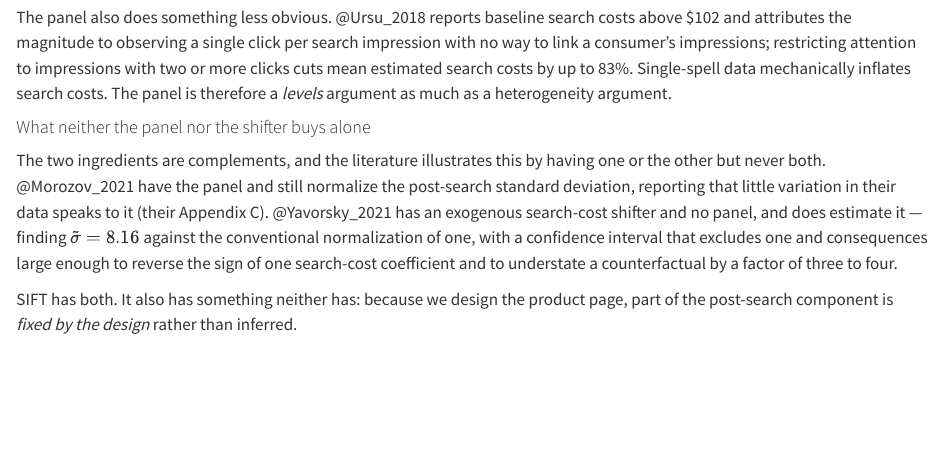
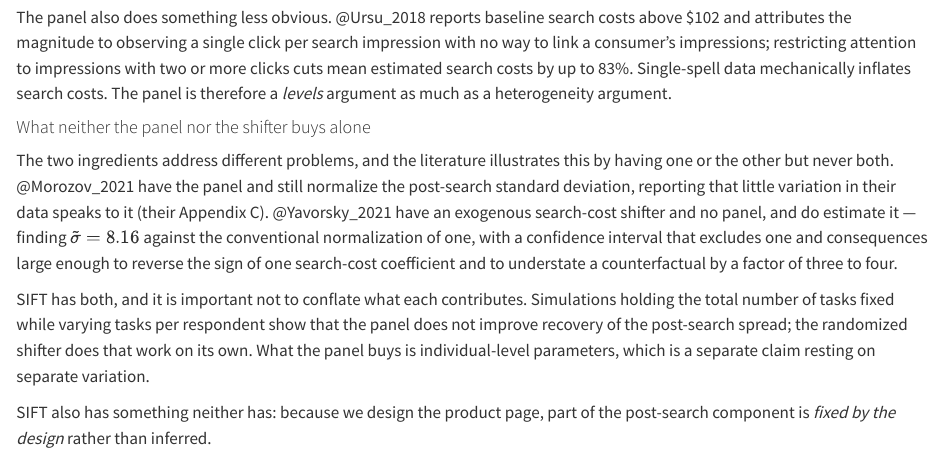
Before and after one commit to dyavorsky/sift_paper, a Quarto document (sections/identification.qmd): the page in a window 1100 px wide, from 1630 px down. Rendered offline with R 4.5, knitr and Pandoc in place of Quarto, with nearby package versions.

Commit message:
Built site for gh-pages

```diff
--- a/sections/identification.qmd
+++ b/sections/identification.qmd
@@ -104,19 +104,25 @@ panel is therefore a *levels* argument as much as a heterogeneity argument.
 
 #### What neither the panel nor the shifter buys alone
 
-The two ingredients are complements, and the literature illustrates this by
-having one or the other but never both. @Morozov_2021 have the panel and still
-normalize the post-search standard deviation, reporting that little variation
-in their data speaks to it (their Appendix C). @Yavorsky_2021 has an exogenous
-search-cost shifter and no panel, and does estimate it — finding
+The two ingredients address different problems, and the literature illustrates
+this by having one or the other but never both. @Morozov_2021 have the panel and
+still normalize the post-search standard deviation, reporting that little
+variation in their data speaks to it (their Appendix C). @Yavorsky_2021 have an
+exogenous search-cost shifter and no panel, and do estimate it — finding
 $\tilde\sigma = 8.16$ against the conventional normalization of one, with a
 confidence interval that excludes one and consequences large enough to reverse
 the sign of one search-cost coefficient and to understate a counterfactual by a
 factor of three to four.
 
-SIFT has both. It also has something neither has: because we design the product
-page, part of the post-search component is *fixed by the design* rather than
-inferred.
+SIFT has both, and it is important not to conflate what each contributes.
+Simulations holding the total number of tasks fixed while varying tasks per
+respondent show that the panel does not improve recovery of the post-search
+spread; the randomized shifter does that work on its own. What the panel buys is
+individual-level parameters, which is a separate claim resting on separate
+variation.
+
+SIFT also has something neither has: because we design the product page, part of
+the post-search component is *fixed by the design* rather than inferred.
 
 This last point is stronger than it first appears. In a field setting the analyst never observes what inspection
 revealed; the post-search shock is a residual, and all that can be recovered is
```
Also changed, not shown: _tex/index.tex, index.html, index.pdf, 3 other files.
